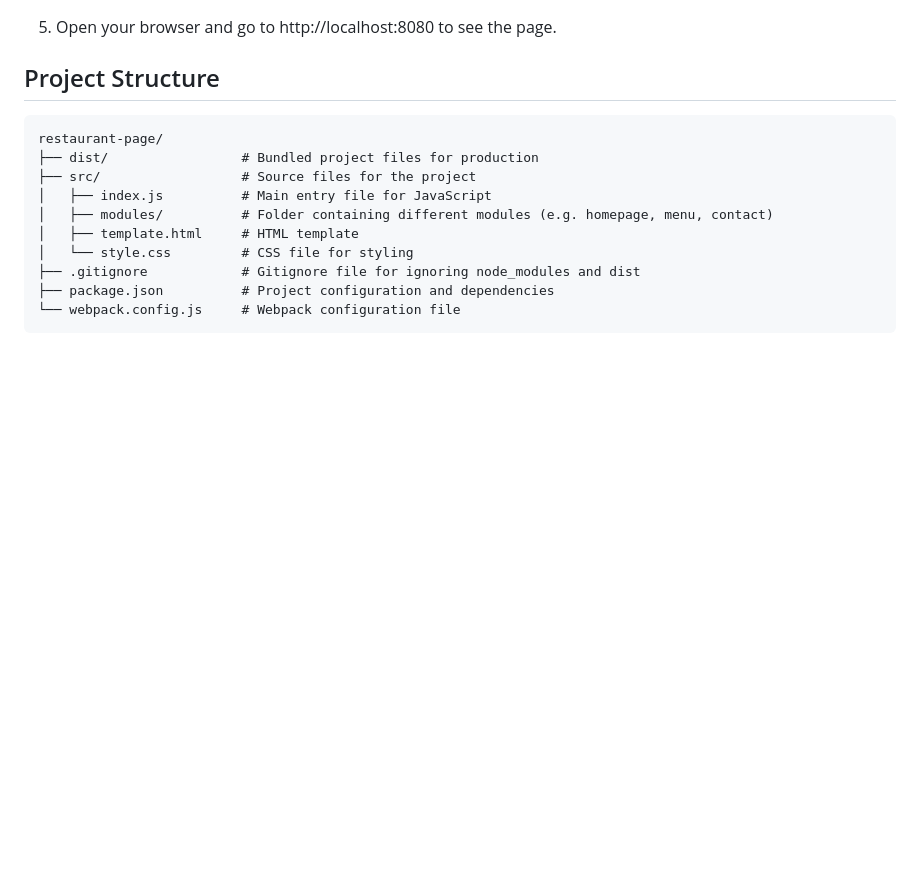
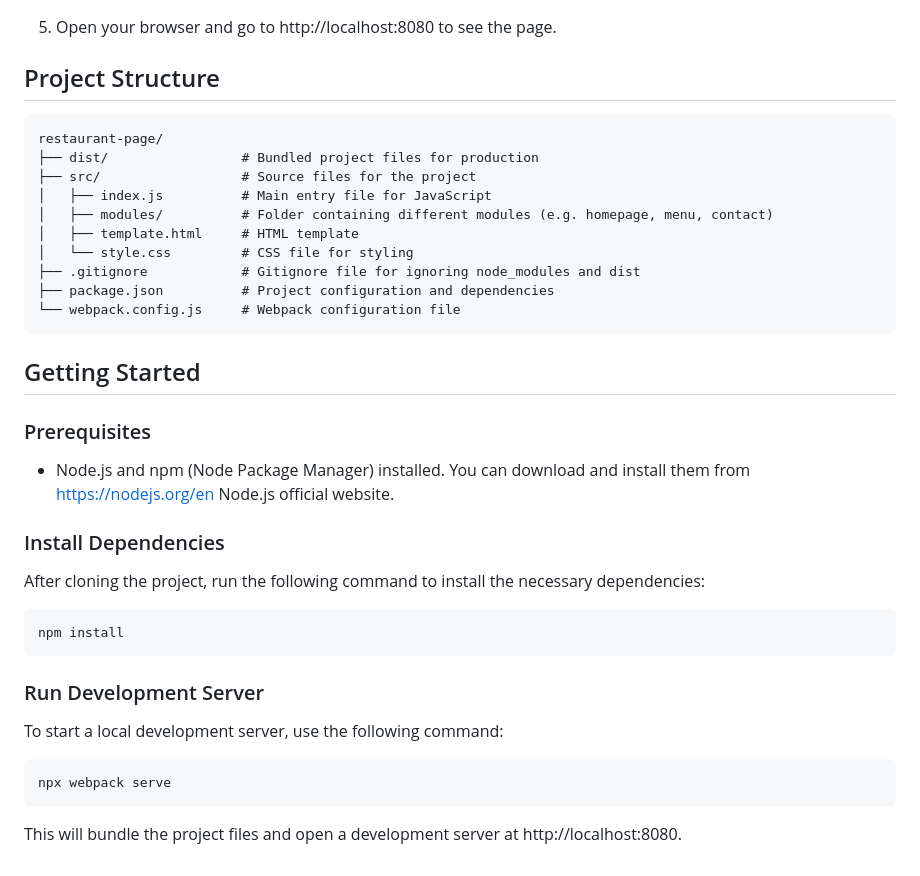
Before and after one commit to Moldedpeanuts/restaurant-page, a Markdown page: README.md, the part around one of its changes. GitHub-like rendering; blank space fills up the shorter version.

Commit message:
Add getting started section

````diff
--- a/README.md
+++ b/README.md
@@ -71,6 +78,7 @@ npx webpack serve
 
 
 ## Project Structure
+
 ```graphql
 restaurant-page/
 ├── dist/                 # Bundled project files for production
@@ -83,3 +91,26 @@ restaurant-page/
 ├── package.json          # Project configuration and dependencies
 └── webpack.config.js     # Webpack configuration file
 ```
+
+
+## Getting Started
+
+### Prerequisites
+
+- Node.js and npm (Node Package Manager) installed. You can download and install them from https://nodejs.org/en Node.js official website.
+
+### Install Dependencies
+
+After cloning the project, run the following command to install the necessary dependencies:
+```bash
+npm install
+```
+
+### Run Development Server
+
+To start a local development server, use the following command:
+```bash
+npx webpack serve
+```
+
+This will bundle the project files and open a development server at http://localhost:8080.
````
Also changed, not shown: other parts of README.md (+8 -1 lines).
